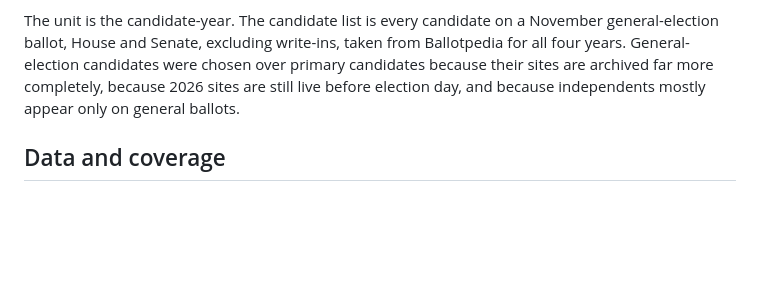
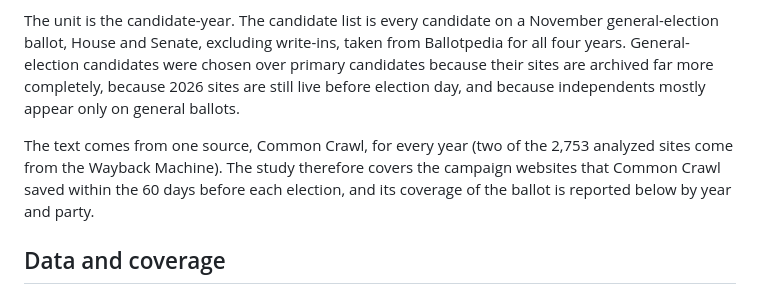
Before and after one commit to Carson-Frost/campaign-website-language, a Markdown page: README.md, the part around the change. Rendered like a GitHub page; blank space fills up the shorter version.

Commit message:
docs: state the single-source scope and defer the 2026 recollection

```diff
--- a/README.md
+++ b/README.md
@@ -11,6 +11,10 @@ ballot, House and Senate, excluding write-ins, taken from Ballotpedia for all fo
 General-election candidates were chosen over primary candidates because their sites are archived far
 more completely, because 2026 sites are still live before election day, and because independents
 mostly appear only on general ballots.
+
+The text comes from one source, Common Crawl, for every year (two of the 2,753 analyzed sites come from the
+Wayback Machine). The study therefore covers the campaign websites that Common Crawl saved within the 60
+days before each election, and its coverage of the ballot is reported below by year and party.
 
 ## Data and coverage
 
```
Also changed, not shown: ANALYSIS_PLAN.md (+14 -0 lines).
